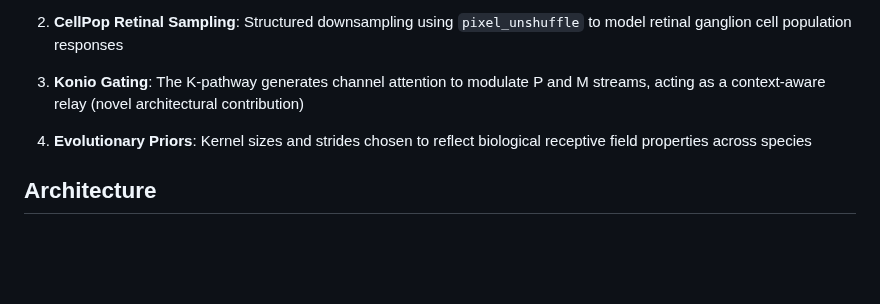
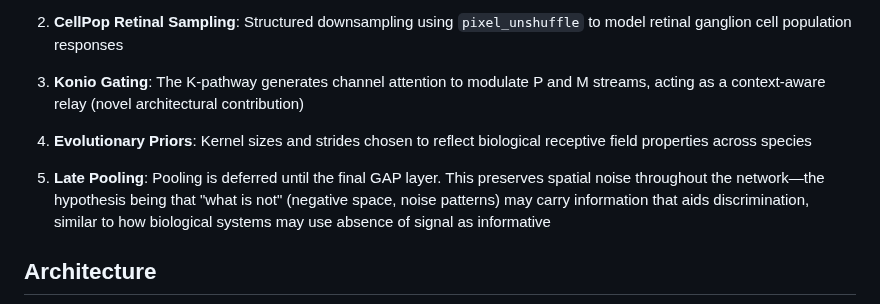
Before and after one commit to DJLougen/MPKnet, a Markdown page: README.md, the part around the change. Rendered like a GitHub page; blank space fills up the shorter version.

Commit message:
Add late pooling design choice explanation
Hypothesis: preserving noise/negative space may aid discrimination

🤖 Generated with [Claude Code](https://claude.com/claude-code)

Co-Authored-By: Claude Opus 4.5 <noreply@anthropic.com>

```diff
--- a/README.md
+++ b/README.md
@@ -26,6 +26,8 @@ I am open to suggestions and collaboration. The parallel pathway architecture mi
 3. **Konio Gating**: The K-pathway generates channel attention to modulate P and M streams, acting as a context-aware relay (novel architectural contribution)
 
 4. **Evolutionary Priors**: Kernel sizes and strides chosen to reflect biological receptive field properties across species
+
+5. **Late Pooling**: Pooling is deferred until the final GAP layer. This preserves spatial noise throughout the network—the hypothesis being that "what is not" (negative space, noise patterns) may carry information that aids discrimination, similar to how biological systems may use absence of signal as informative
 
 ## Architecture
 
```
